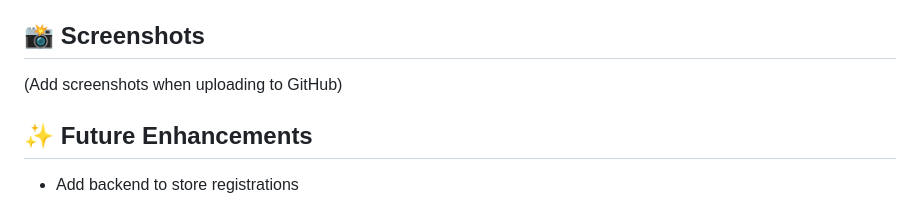
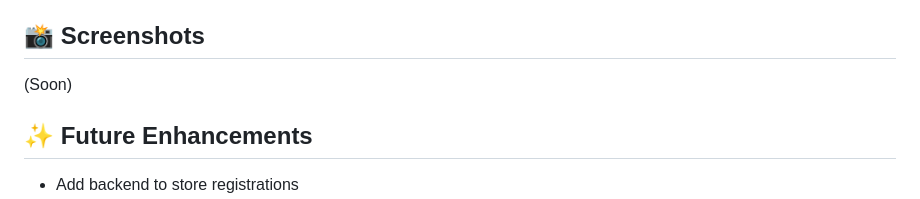
Before and after one commit to KenzyFrhat/Masar_WorkShop, a Markdown page: README.md, the part around the change. Drawn GitHub-style.

Commit message:
mark screenshots as comming soon

```diff
--- a/README.md
+++ b/README.md
@@ -96,7 +96,7 @@ Displays a temporary success message after form submission.
 3. Run the website by opening **index.html** in your browser.
 
 ## 📸 Screenshots
-(Add screenshots when uploading to GitHub)
+(Soon)
 
 ## ✨ Future Enhancements
 - Add backend to store registrations
```
